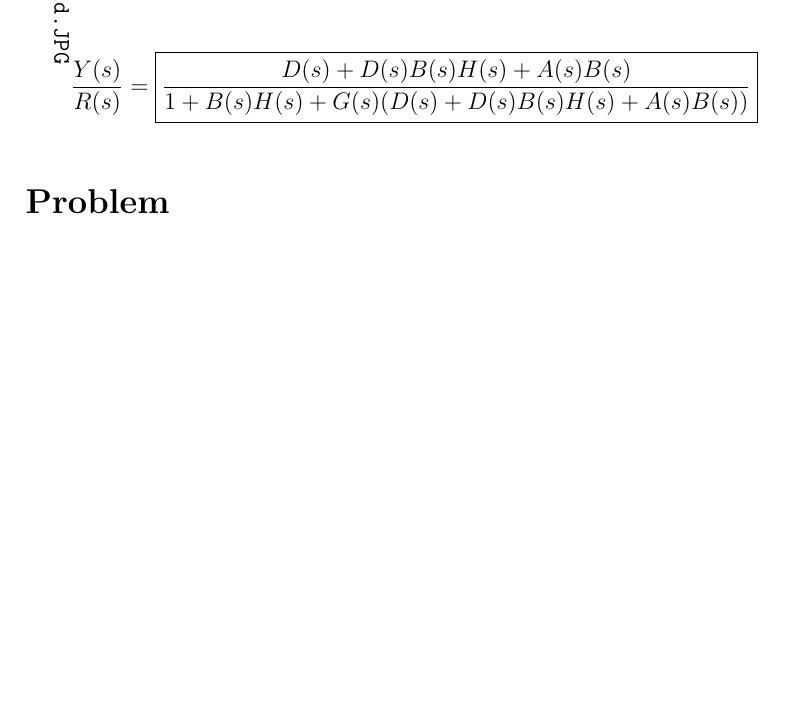
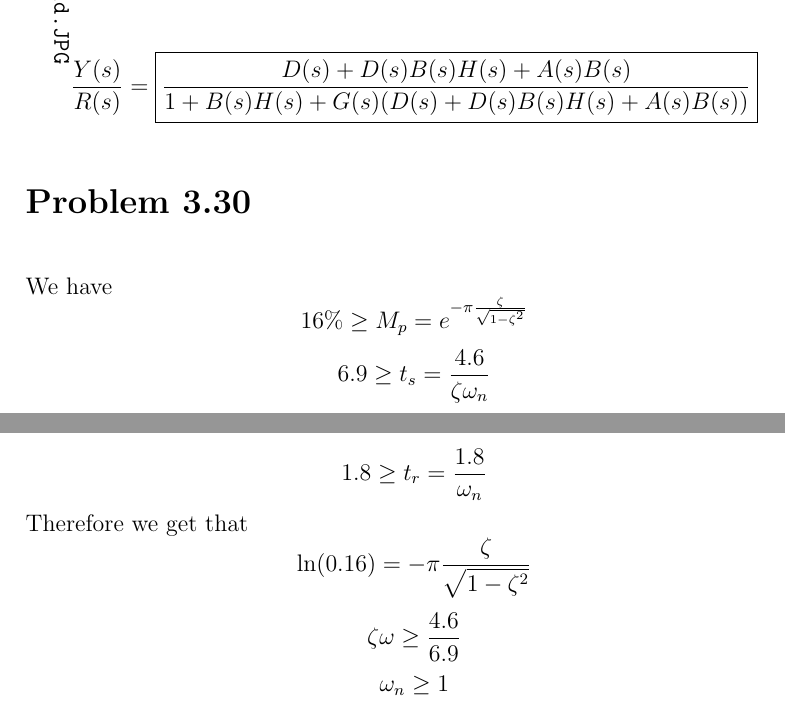
Before and after one commit to HighSpeeds/ECE141, a LaTeX document (HW 2/file.tex): part of page 3 of 3 before the commit and two parts of pages 4 and 5 of 5 after it, the two joined at a grey line, cut so that both start at the same text, the shorter picture padded with empty space. Compiled offline with pdfLaTeX.

Commit message:
Working on Problem 3.30

```diff
--- a/HW 2/file.tex
+++ b/HW 2/file.tex
@@ -40,5 +40,13 @@ $$\frac{Y(s)}{R(s)}=\boxed{\frac{b_1s^2+b_2s+b_3}{s^3+a_1s^2+a_2s+a_3}}$$
 \FloatBarrier
 $$\frac{Y(s)}{R(s)}=\boxed{\frac{D(s)+D(s)B(s)H(s)+A(s)B(s)}
 {1+B(s)H(s)+G(s)(D(s)+D(s)B(s)H(s)+A(s)B(s))}}$$
-\section*{Problem }
+\section*{Problem 3.30}
+We have
+$$16\%\geq M_p=e^{-\pi\frac{\zeta}{\sqrt{1-\zeta^2}}}$$
+$$6.9\geq t_s=\frac{4.6}{\zeta \omega_n}$$
+$$1.8\geq t_r=\frac{1.8}{\omega_n}$$
+Therefore we get that
+$$\ln(0.16)=-\pi\frac{\zeta}{\sqrt{1-\zeta^2}}$$
+$$\zeta\omega\geq\frac{4.6}{6.9}$$
+$$\omega_n\geq1$$
 \end{document}
```
Also changed, not shown: HW 2/Problem1a.JPG, 6 other files.
